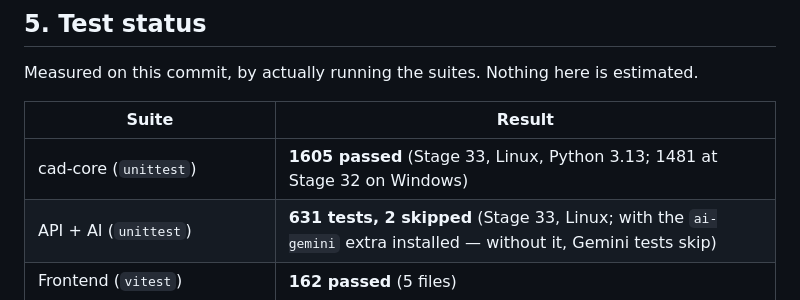
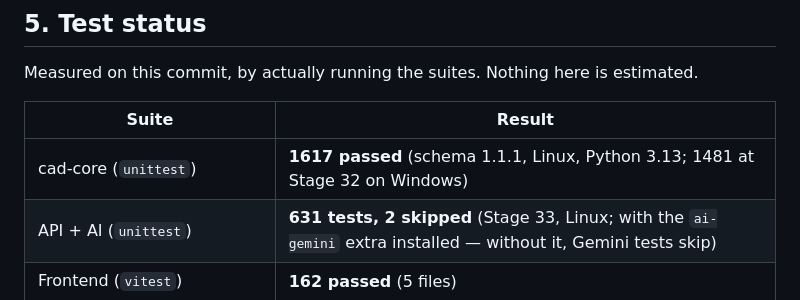
Before and after one commit to Atharvabhangale/AI-assisted-text-to-CAD-application, a Markdown page: CLAUDE.md, the part around the change. Rendered like a GitHub page.

Commit message:
Update the handoff's cad-core test count for schema 1.1.1
Co-Authored-By: Claude Opus 5.5 <noreply@anthropic.com>
Claude-Session: https://claude.ai/code/session_01SF8fE8yDLmkVjSgMLGwM3z

```diff
--- a/CLAUDE.md
+++ b/CLAUDE.md
@@ -239,7 +239,7 @@ estimated.
 
 | Suite | Result |
 |---|---|
-| cad-core (`unittest`) | **1605 passed** (Stage 33, Linux, Python 3.13; 1481 at Stage 32 on Windows) |
+| cad-core (`unittest`) | **1617 passed** (schema 1.1.1, Linux, Python 3.13; 1481 at Stage 32 on Windows) |
 | API + AI (`unittest`) | **631 tests, 2 skipped** (Stage 33, Linux; with the `ai-gemini` extra installed — without it, Gemini tests skip) |
 | Frontend (`vitest`) | **162 passed** (5 files) |
 | Frontend typecheck (`tsc --noEmit`) | **clean** |
```
